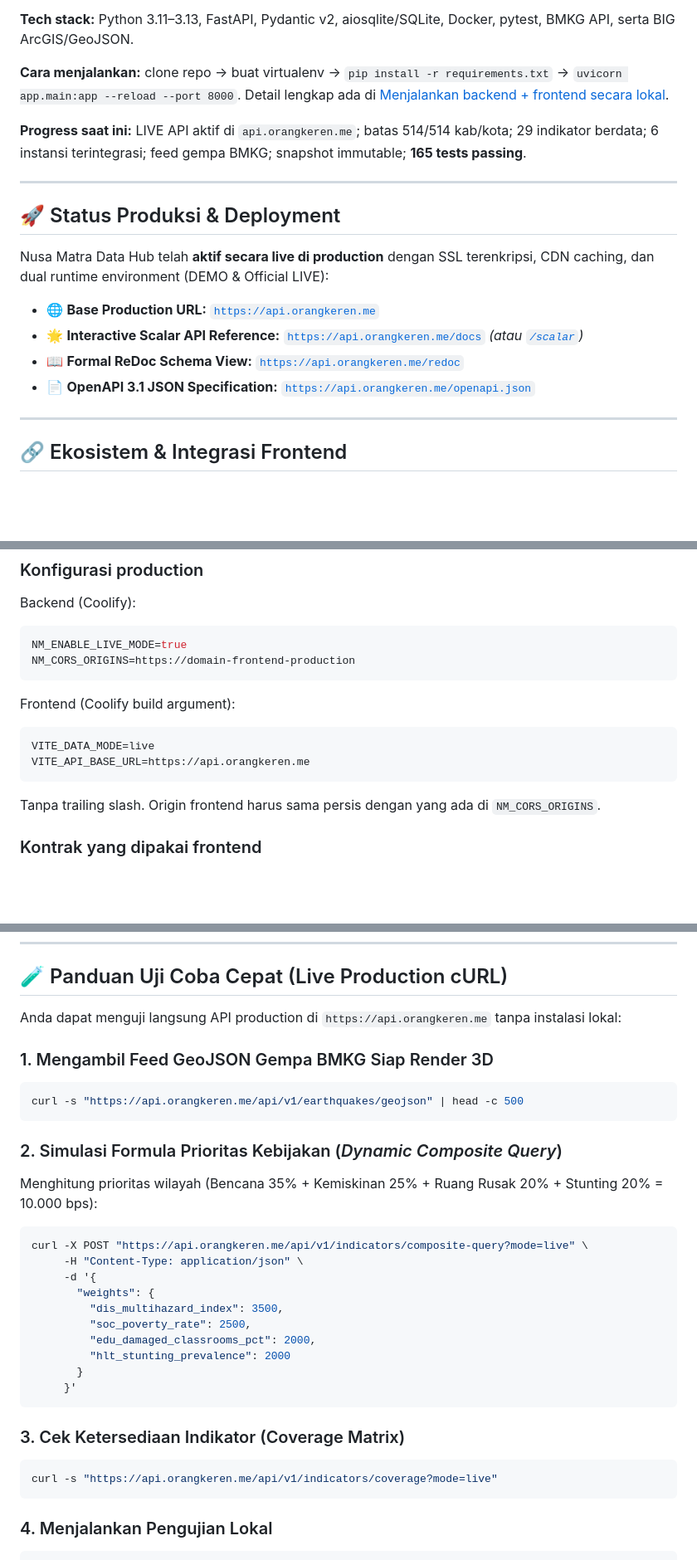
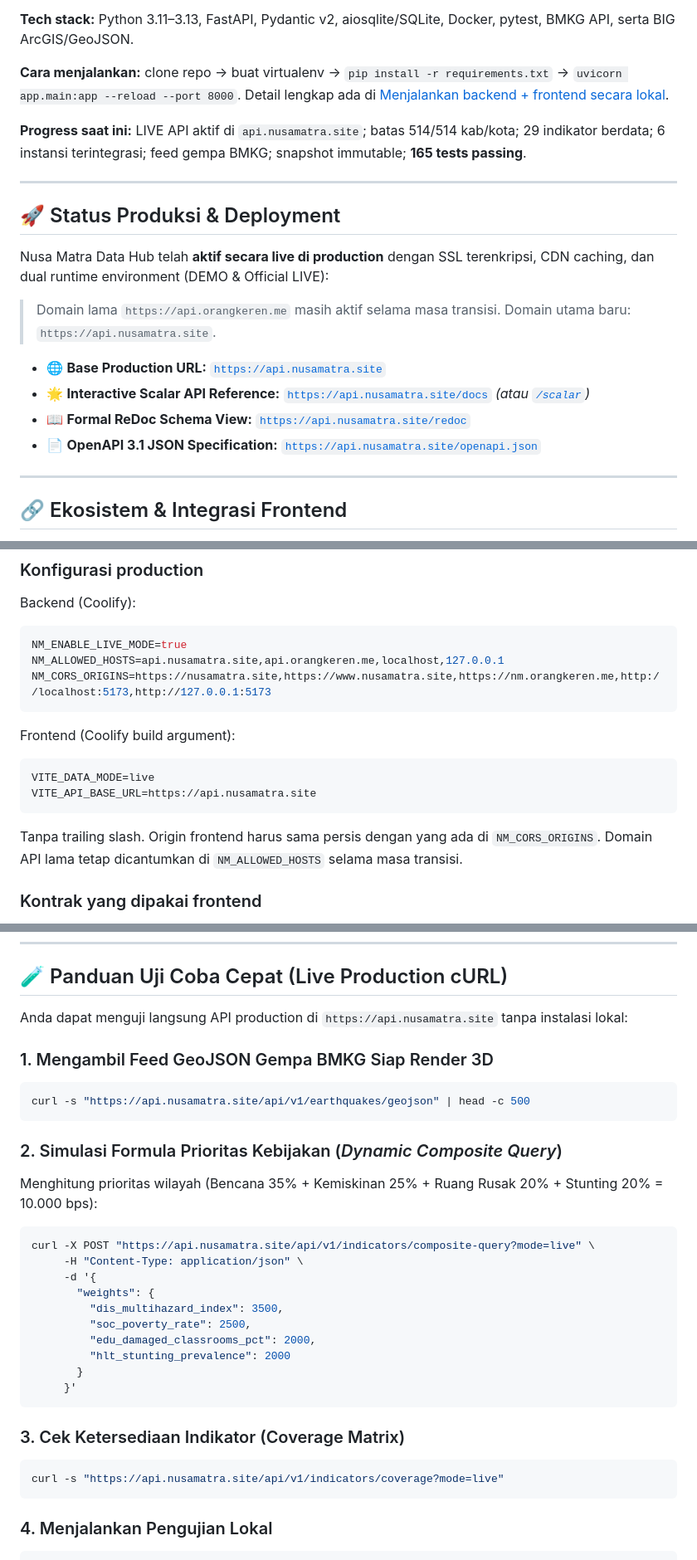
Before and after one commit to masean24/NusaMatra-DataHub, a Markdown page: README.md, 3 parts joined by grey strips. Shown at 83% size. Drawn GitHub-style; blank space fills up the shorter version.

Commit message:
docs: switch production API domain to nusamatra.site
Keep api.orangkeren.me documented as an active transition domain.

````diff
--- a/README.md
+++ b/README.md
@@ -46,7 +46,7 @@ Backend API geospasial terintegrasi penyedia data 30 indikator publik (33 baris
 
 **Cara menjalankan:** clone repo → buat virtualenv → `pip install -r requirements.txt` → `uvicorn app.main:app --reload --port 8000`. Detail lengkap ada di [Menjalankan backend + frontend secara lokal](#menjalankan-backend--frontend-secara-lokal).
 
-**Progress saat ini:** LIVE API aktif di `api.orangkeren.me`; batas 514/514 kab/kota; 29 indikator berdata; 6 instansi terintegrasi; feed gempa BMKG; snapshot immutable; **165 tests passing**.
+**Progress saat ini:** LIVE API aktif di `api.nusamatra.site`; batas 514/514 kab/kota; 29 indikator berdata; 6 instansi terintegrasi; feed gempa BMKG; snapshot immutable; **165 tests passing**.
 
 ---
 
@@ -54,10 +54,12 @@ Backend API geospasial terintegrasi penyedia data 30 indikator publik (33 baris
 
 Nusa Matra Data Hub telah **aktif secara live di production** dengan SSL terenkripsi, CDN caching, dan dual runtime environment (DEMO & Official LIVE):
 
-- 🌐 **Base Production URL:** [`https://api.orangkeren.me`](https://api.orangkeren.me)
-- 🌟 **Interactive Scalar API Reference:** [`https://api.orangkeren.me/docs`](https://api.orangkeren.me/docs) *(atau [`/scalar`](https://api.orangkeren.me/scalar))*
-- 📖 **Formal ReDoc Schema View:** [`https://api.orangkeren.me/redoc`](https://api.orangkeren.me/redoc)
-- 📄 **OpenAPI 3.1 JSON Specification:** [`https://api.orangkeren.me/openapi.json`](https://api.orangkeren.me/openapi.json)
+> Domain lama `https://api.orangkeren.me` masih aktif selama masa transisi. Domain utama baru: `https://api.nusamatra.site`.
+
+- 🌐 **Base Production URL:** [`https://api.nusamatra.site`](https://api.nusamatra.site)
+- 🌟 **Interactive Scalar API Reference:** [`https://api.nusamatra.site/docs`](https://api.nusamatra.site/docs) *(atau [`/scalar`](https://api.nusamatra.site/scalar))*
+- 📖 **Formal ReDoc Schema View:** [`https://api.nusamatra.site/redoc`](https://api.nusamatra.site/redoc)
+- 📄 **OpenAPI 3.1 JSON Specification:** [`https://api.nusamatra.site/openapi.json`](https://api.nusamatra.site/openapi.json)
 
 ---
 
@@ -132,17 +134,18 @@ Backend (Coolify):
 
 ```env
 NM_ENABLE_LIVE_MODE=true
-NM_CORS_ORIGINS=https://domain-frontend-production
+NM_ALLOWED_HOSTS=api.nusamatra.site,api.orangkeren.me,localhost,127.0.0.1
+NM_CORS_ORIGINS=https://nusamatra.site,https://www.nusamatra.site,https://nm.orangkeren.me,http://localhost:5173,http://127.0.0.1:5173
 ```
 
 Frontend (Coolify build argument):
 
 ```env
 VITE_DATA_MODE=live
-VITE_API_BASE_URL=https://api.orangkeren.me
+VITE_API_BASE_URL=https://api.nusamatra.site
 ```
 
-Tanpa trailing slash. Origin frontend harus sama persis dengan yang ada di `NM_CORS_ORIGINS`.
+Tanpa trailing slash. Origin frontend harus sama persis dengan yang ada di `NM_CORS_ORIGINS`. Domain API lama tetap dicantumkan di `NM_ALLOWED_HOSTS` selama masa transisi.
 
 ### Kontrak yang dipakai frontend
 
@@ -251,17 +254,17 @@ Semua respons terstruktur konsisten dengan generic envelope `ApiResponse[T]`:
 
 ## 🧪 Panduan Uji Coba Cepat (Live Production cURL)
 
-Anda dapat menguji langsung API production di `https://api.orangkeren.me` tanpa instalasi lokal:
+Anda dapat menguji langsung API production di `https://api.nusamatra.site` tanpa instalasi lokal:
 
 ### 1. Mengambil Feed GeoJSON Gempa BMKG Siap Render 3D
 ```bash
-curl -s "https://api.orangkeren.me/api/v1/earthquakes/geojson" | head -c 500
+curl -s "https://api.nusamatra.site/api/v1/earthquakes/geojson" | head -c 500
 ```
 
 ### 2. Simulasi Formula Prioritas Kebijakan (*Dynamic Composite Query*)
 Menghitung prioritas wilayah (Bencana 35% + Kemiskinan 25% + Ruang Rusak 20% + Stunting 20% = 10.000 bps):
 ```bash
-curl -X POST "https://api.orangkeren.me/api/v1/indicators/composite-query?mode=live" \
+curl -X POST "https://api.nusamatra.site/api/v1/indicators/composite-query?mode=live" \
      -H "Content-Type: application/json" \
      -d '{
        "weights": {
@@ -275,7 +278,7 @@ curl -X POST "https://api.orangkeren.me/api/v1/indicators/composite-query?mode=l
 
 ### 3. Cek Ketersediaan Indikator (Coverage Matrix)
 ```bash
-curl -s "https://api.orangkeren.me/api/v1/indicators/coverage?mode=live"
+curl -s "https://api.nusamatra.site/api/v1/indicators/coverage?mode=live"
 ```
 
 ### 4. Menjalankan Pengujian Lokal
````
Also changed, not shown: other parts of README.md (+5 -5 lines).
